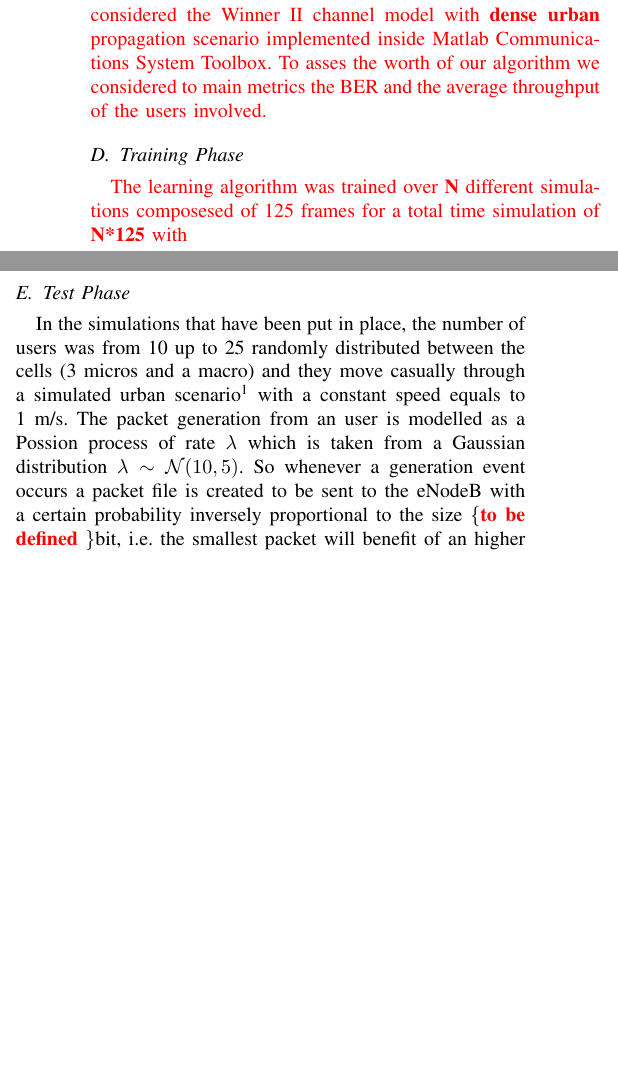
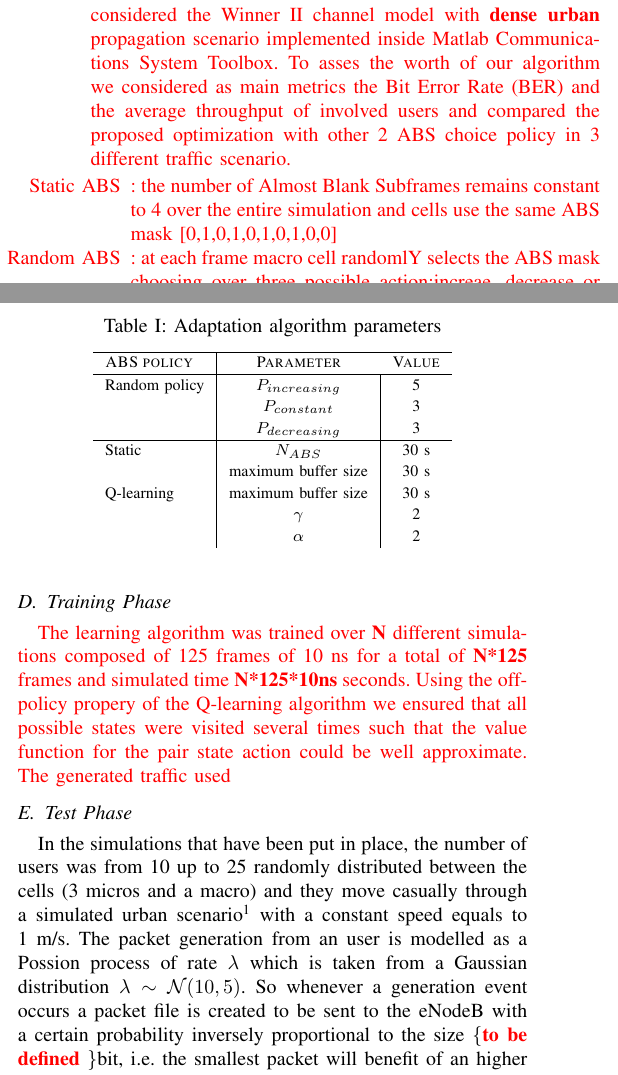
Before and after one commit to marcantonio14/Latex-writing, a LaTeX paper (research-paper.tex): two parts of the columns of page 3 of 4, joined at a grey line, cut so that both start at the same text, the shorter picture padded with empty space. Compiled offline with pdfLaTeX.

Commit message:
go go go

```diff
--- a/research-paper.tex
+++ b/research-paper.tex
@@ -9,6 +9,11 @@
 \usepackage{epstopdf}
 \usepackage[pdftex]{graphicx}
 \usepackage[cmex10]{amsmath}
+\usepackage[flushleft]{threeparttable}
+\usepackage{etoolbox}
+\usepackage{adjustbox}
+\usepackage{multirow}
+
 % Also, note that the amsmath package sets \interdisplaylinepenalty to 10000
 % thus preventing page breaks from occurring within multiline equations. Use:
 \interdisplaylinepenalty=2500
@@ -158,12 +163,44 @@ Q(S_{t+1},A_{t+1})=Q(S_{t},A_{t})+\alpha[R(S_{t},A_{t})-Q(S_{t},A_{t})]
 \end{equation*}
 where $ R  $ is the maximized expected reward and $\alpha$ indicates with which rates we take actions towards the best Q-values achievable.
 \subsection{Simulation settings}
-\textcolor{red}{In the present work in order to evaluate the proposed algorithm we run out an extensive Matlab simulation using MONSTeR. We generated an urban scenario of 900 squared meters with 7 horizontal and 6 vertical streets, between streets there are buildings with height uniformly distribuited from 20 to 50 meters. We placed 1 macro eNodeB at the center of the city and 3 micros equally distribuited with distance from the macro \textbf{40 m}, where the former has height 35 m and 50 Resource Blocks (RB) and the latter have height 25 m and 25 RBs. The mobility of the users is generated randomly, 15 users move with velocity \textbf{70 m/s} along sidewalks and at each cross have equally distribuited probability to turn left/right or go straight ahead.\\
+\textcolor{red}{In the present work in order to evaluate the proposed algorithm we run out an extensive Matlab simulation using MONSTeR. We generated an urban scenario of 9000 squared meters with 7 horizontal and 6 vertical streets, between streets there are buildings with height uniformly distribuited from 20 to 50 meters. We placed 1 macro eNodeB at the center of the city and 3 micros equally distribuited with distance from the macro \textbf{40 m}, where the former has height 35 m and 50 Resource Blocks (RB) and the latter have height 25 m and 25 RBs. The mobility of the users is generated randomly, 15 users move with velocity \textbf{70 m/s} along sidewalks and at each cross have equally distribuited probability to turn left/right or go straight ahead.\\
 To simulate the channel and the wireless communication we considered the Winner II channel model with \textbf{dense urban} propagation scenario implemented inside Matlab Communications System Toolbox.
-To asses the worth of our algorithm we considered to main metrics the BER and the average throughput of the users involved.
+To asses the worth of our algorithm we considered as main metrics the Bit Error Rate (BER) and the average throughput of involved users and compared the proposed optimization with other 2 ABS choice policy in 3 different traffic scenario.
+\begin{itemize}
+	\item[Static ABS]: the number of Almost Blank Subframes remains constant to 4 over the entire simulation and  cells use the same ABS mask
+    [0,1,0,1,0,1,0,1,0,0]
+    \item[Random ABS]:  at each frame macro cell randomlY selects the ABS mask choosing over three possible action:increae, decrease or keep constant the number of almost blank subframes. Each
+\end{itemize}
 }
+\bgroup
+\def\arraystretch{1.2}%  1 is the default, change whatever you need
+\begin{footnotesize}
+	\begin{table}[t]
+		\centering
+		\vspace{10pt}
+		\caption{Adaptation algorithm parameters}
+		\label{table:params}
+		\begin{tabular}{lcc}
+			\hline
+			\multicolumn{1}{l|}{\scshape ABS policy} & \multicolumn{1}{c}{\scshape Parameter}   	& \scshape Value    \\ \hline
+			\multicolumn{1}{l|}{Random policy}       & \multicolumn{1}{c|}{$P_{increasing}$} 		& 5                 \\
+			\multicolumn{1}{l|}{}                   	& \multicolumn{1}{c|}{$P_{constant}$} 			& 3\\
+			\multicolumn{1}{l|}{}                   	& \multicolumn{1}{c|}{$P_{decreasing}$} 		& 3       \\ \hline
+			\multicolumn{1}{l|}{Static}				& \multicolumn{1}{c|}{$N_{ABS}$} 	 			& 30 s		     \\
+			\multicolumn{1}{l|}{}					& \multicolumn{1}{c|}{maximum buffer size} 	 & 30 s		     \\
+			\multicolumn{1}{l|}{Q-learning}			& \multicolumn{1}{c|}{maximum buffer size} 	 & 30 s		     \\
+			\multicolumn{1}{l|}{}                   	& \multicolumn{1}{c|}{$\gamma$}                  & 2                 \\
+			\multicolumn{1}{l|}{}                   	& \multicolumn{1}{c|}{$\alpha$}                  & 2                 \\
+		\end{tabular}
+	\end{table}
+\end{footnotesize}
+\egroup
+
+
 \subsection{Training Phase}
-\textcolor{red}{The learning algorithm was trained over \textbf{N} different simulations composesed of 125 frames for a total time simulation of \textbf{N*125} with }
+\textcolor{red}{The learning algorithm was trained over \textbf{N} different simulations composed of 125 frames of 10 ns for a total of \textbf{N*125} frames and simulated time \textbf{N*125*10ns} seconds.
+Using the off-policy propery of the Q-learning algorithm we ensured that all possible states were visited several times such that the value function for the pair state action could be well approximate.
+The generated traffic used}
 \subsection{Test Phase}
 In the simulations that have been put in place, the number of users was from 10 up to 25 randomly distributed between the cells (3 micros and a macro) and they move casually through a simulated urban scenario\footnote{Physical model adopted eHATA: Extended Okumura Hata model for path loss and MATLAB lteFading for fading.}  with a constant speed equals to 1 m/s. The packet generation from an user is modelled as a Possion process of rate $\lambda$ which is taken from a Gaussian distribution $\lambda \sim \mathcal{N}(10,5)$. So whenever a generation event occurs a packet file is created to be sent to the eNodeB with a certain probability inversely proportional to the size $\lbrace$\textcolor{red}{\textbf{to be defined}} $\rbrace$bit, i.e. the smallest packet will benefit of an higher likelihood due to the fact that we're simulating a realistic human behavior during a web surfing period.\\
 \\
```
Also changed, not shown: research-paper.pdf, research-paper.tex (2 more changed lines), 4 other files.
